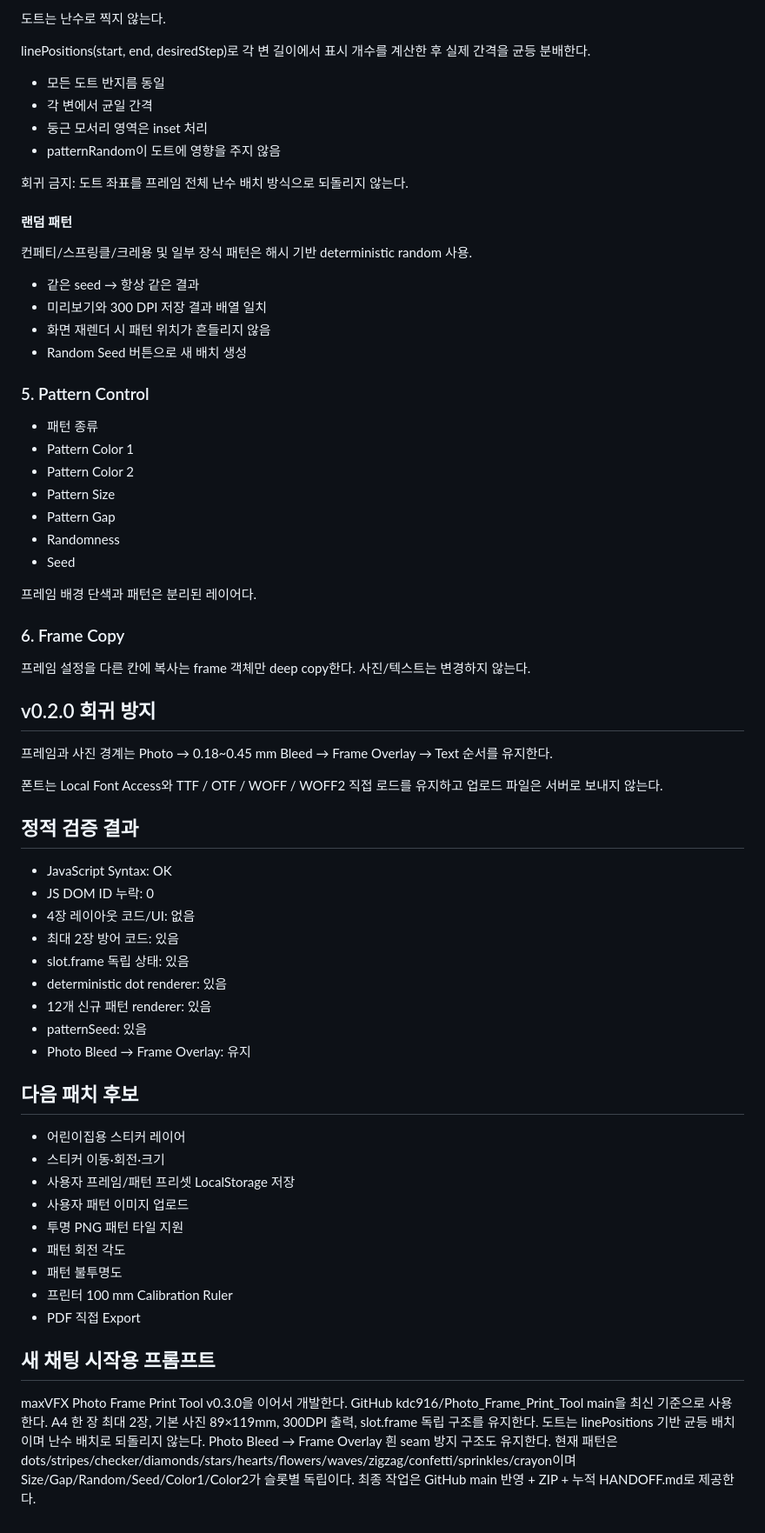
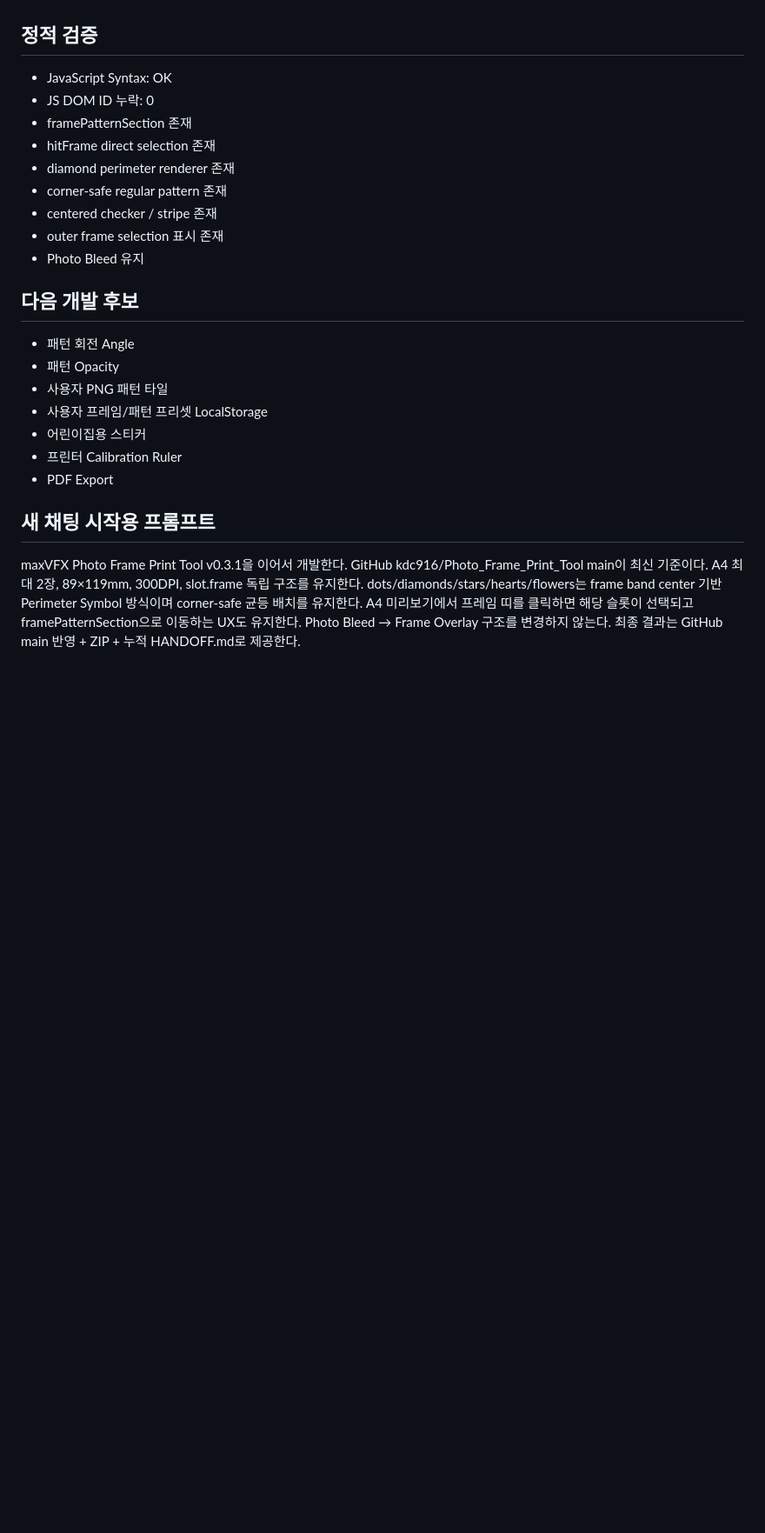
Before and after one commit to kdc916/Photo_Frame_Print_Tool, a Markdown page: HANDOFF.md, the part around one of its changes. Shown at 87% size. Rendered like a GitHub page; blank space fills up the shorter version.

Commit message:
docs: update v0.3.1 handoff

```diff
--- a/HANDOFF.md
+++ b/HANDOFF.md
@@ -81,70 +76,26 @@
 
-도트는 난수로 찍지 않는다.
-
-linePositions(start, end, desiredStep)로 각 변 길이에서 표시 개수를 계산한 후 실제 간격을 균등 분배한다.
-
-- 모든 도트 반지름 동일
-- 각 변에서 균일 간격
-- 둥근 모서리 영역은 inset 처리
-- patternRandom이 도트에 영향을 주지 않음
-
-회귀 금지: 도트 좌표를 프레임 전체 난수 배치 방식으로 되돌리지 않는다.
-
-#### 랜덤 패턴
-
-컨페티/스프링클/크레용 및 일부 장식 패턴은 해시 기반 deterministic random 사용.
-
-- 같은 seed → 항상 같은 결과
-- 미리보기와 300 DPI 저장 결과 배열 일치
-- 화면 재렌더 시 패턴 위치가 흔들리지 않음
-- Random Seed 버튼으로 새 배치 생성
-
-### 5. Pattern Control
-
-- 패턴 종류
-- Pattern Color 1
-- Pattern Color 2
-- Pattern Size
-- Pattern Gap
-- Randomness
-- Seed
-
-프레임 배경 단색과 패턴은 분리된 레이어다.
-
-### 6. Frame Copy
-
-프레임 설정을 다른 칸에 복사는 frame 객체만 deep copy한다. 사진/텍스트는 변경하지 않는다.
-
-## v0.2.0 회귀 방지
-
-프레임과 사진 경계는 Photo → 0.18~0.45 mm Bleed → Frame Overlay → Text 순서를 유지한다.
-
-폰트는 Local Font Access와 TTF / OTF / WOFF / WOFF2 직접 로드를 유지하고 업로드 파일은 서버로 보내지 않는다.
-
-## 정적 검증 결과
+## 정적 검증
 
 - JavaScript Syntax: OK
 - JS DOM ID 누락: 0
-- 4장 레이아웃 코드/UI: 없음
-- 최대 2장 방어 코드: 있음
-- slot.frame 독립 상태: 있음
-- deterministic dot renderer: 있음
-- 12개 신규 패턴 renderer: 있음
-- patternSeed: 있음
-- Photo Bleed → Frame Overlay: 유지
+- framePatternSection 존재
+- hitFrame direct selection 존재
+- diamond perimeter renderer 존재
+- corner-safe regular pattern 존재
+- centered checker / stripe 존재
+- outer frame selection 표시 존재
+- Photo Bleed 유지
 
-## 다음 패치 후보
+## 다음 개발 후보
 
-- 어린이집용 스티커 레이어
-- 스티커 이동·회전·크기
-- 사용자 프레임/패턴 프리셋 LocalStorage 저장
-- 사용자 패턴 이미지 업로드
-- 투명 PNG 패턴 타일 지원
-- 패턴 회전 각도
-- 패턴 불투명도
-- 프린터 100 mm Calibration Ruler
-- PDF 직접 Export
+- 패턴 회전 Angle
+- 패턴 Opacity
+- 사용자 PNG 패턴 타일
+- 사용자 프레임/패턴 프리셋 LocalStorage
+- 어린이집용 스티커
+- 프린터 Calibration Ruler
+- PDF Export
 
 ## 새 채팅 시작용 프롬프트
 
-maxVFX Photo Frame Print Tool v0.3.0을 이어서 개발한다. GitHub kdc916/Photo_Frame_Print_Tool main을 최신 기준으로 사용한다. A4 한 장 최대 2장, 기본 사진 89×119mm, 300DPI 출력, slot.frame 독립 구조를 유지한다. 도트는 linePositions 기반 균등 배치이며 난수 배치로 되돌리지 않는다. Photo Bleed → Frame Overlay 흰 seam 방지 구조도 유지한다. 현재 패턴은 dots/stripes/checker/diamonds/stars/hearts/flowers/waves/zigzag/confetti/sprinkles/crayon이며 Size/Gap/Random/Seed/Color1/Color2가 슬롯별 독립이다. 최종 작업은 GitHub main 반영 + ZIP + 누적 HANDOFF.md로 제공한다.
+maxVFX Photo Frame Print Tool v0.3.1을 이어서 개발한다. GitHub kdc916/Photo_Frame_Print_Tool main이 최신 기준이다. A4 최대 2장, 89×119mm, 300DPI, slot.frame 독립 구조를 유지한다. dots/diamonds/stars/hearts/flowers는 frame band center 기반 Perimeter Symbol 방식이며 corner-safe 균등 배치를 유지한다. A4 미리보기에서 프레임 띠를 클릭하면 해당 슬롯이 선택되고 framePatternSection으로 이동하는 UX도 유지한다. Photo Bleed → Frame Overlay 구조를 변경하지 않는다. 최종 결과는 GitHub main 반영 + ZIP + 누적 HANDOFF.md로 제공한다.
```
Also changed, not shown: other parts of HANDOFF.md (+48 -53 lines).
